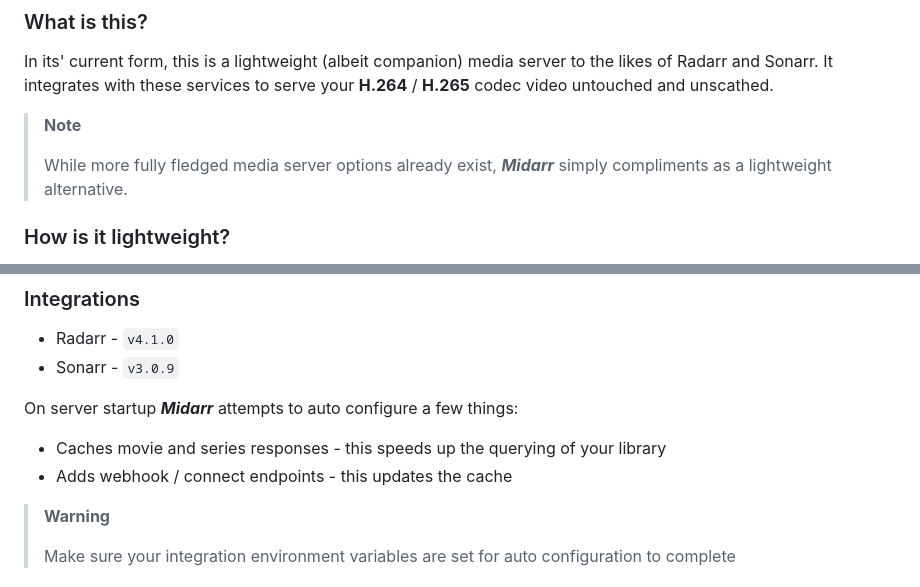
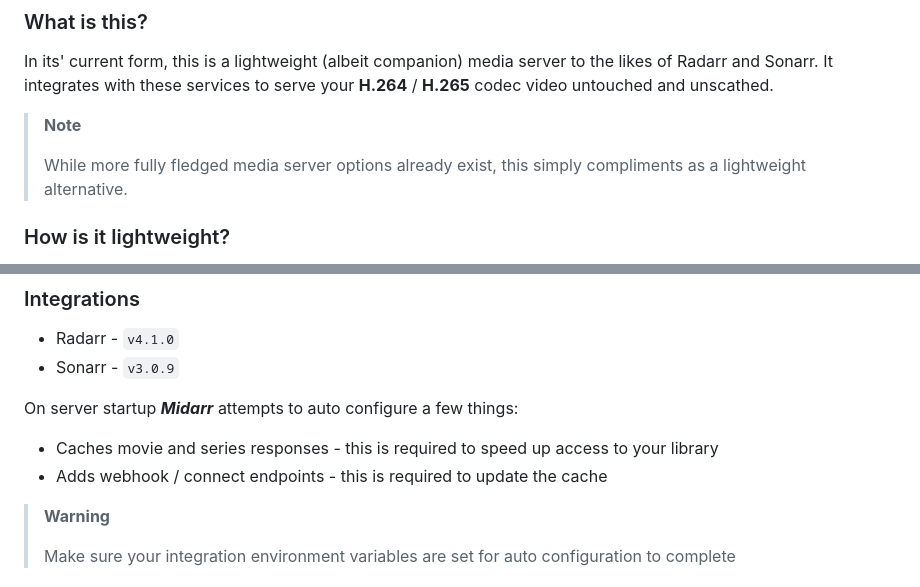
Before and after one commit to midarrlabs/midarr-server, a Markdown page: README.md, 2 parts joined by grey strips. Drawn GitHub-style.

Commit message:
docs: update README

```diff
--- a/README.md
+++ b/README.md
@@ -35,7 +35,7 @@ In its' current form, this is a lightweight (albeit companion) media server to t
 
 > __Note__
 >
-> While more fully fledged media server options already exist, ***Midarr*** simply compliments as a lightweight alternative.
+> While more fully fledged media server options already exist, this simply compliments as a lightweight alternative.
 
 ### How is it lightweight?
 
@@ -125,8 +125,8 @@ environment:
 
 On server startup ***Midarr*** attempts to auto configure a few things:
 
-* Caches movie and series responses - this speeds up the querying of your library
-* Adds webhook / connect endpoints - this updates the cache
+* Caches movie and series responses - this is required to speed up access to your library
+* Adds webhook / connect endpoints - this is required to update the cache
 
 > __Warning__
 >
```
